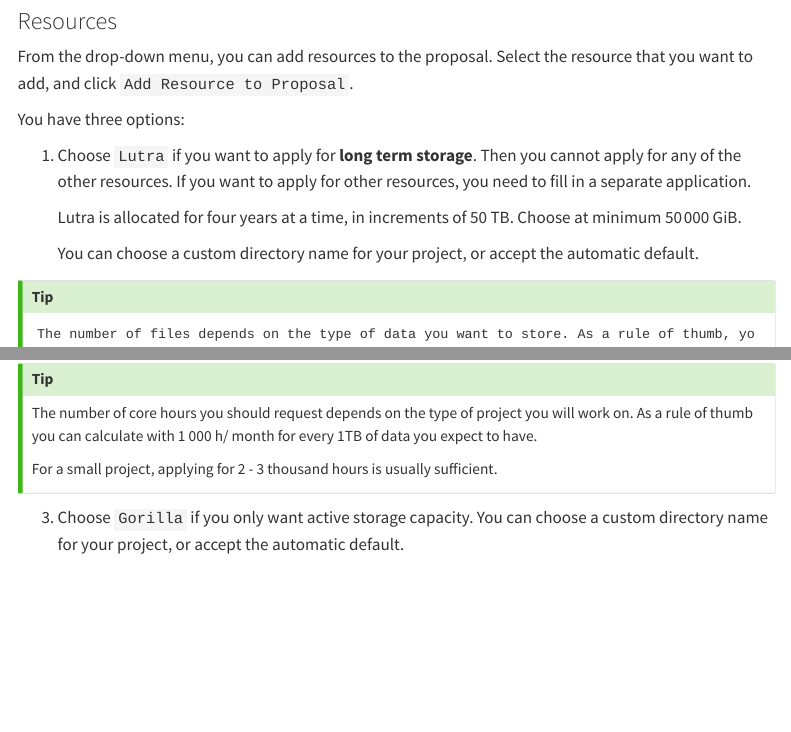
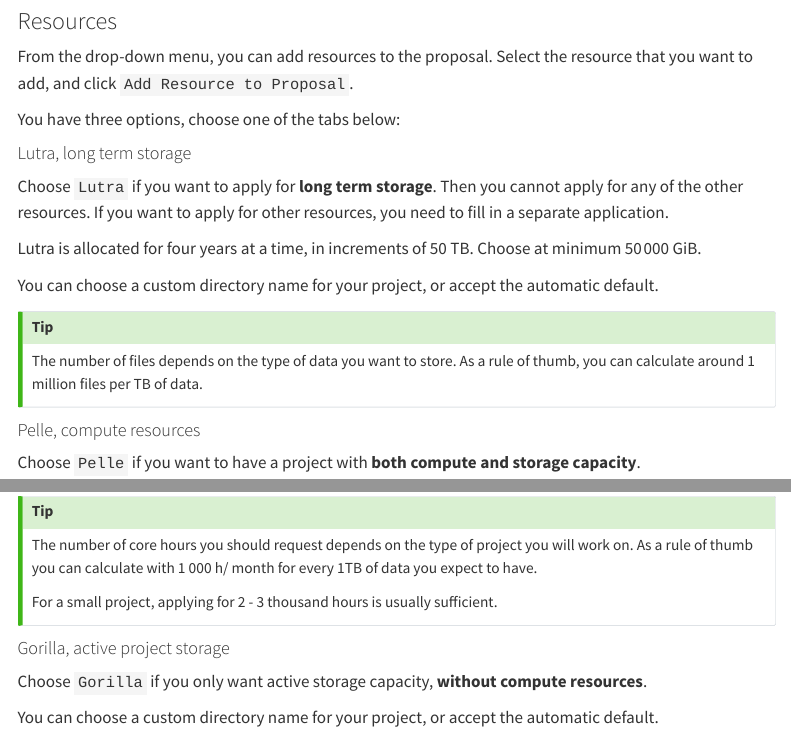
Before and after one commit to amrei-bp/SLU_UPPMAX_round, a Quarto document (apply-step2.qmd): the page in a window 1100 px wide, from 2930 px down, and a second part further down, joined at a grey line. Rendered offline with R 4.5, knitr and Pandoc in place of Quarto, with nearby package versions; menus at the side of the page are left out.

Commit message:
tabset for resource choices

```diff
--- a/apply-step2.qmd
+++ b/apply-step2.qmd
@@ -132,16 +132,22 @@ If you want to designate a **proxy** (someone else who can manage the proposal o
 
 From the drop-down menu, you can add resources to the proposal. Select the resource that you want to add, and click `Add Resource to Proposal`.
 
-You have three options:
+You have three options, choose one of the tabs below:
 
-1. Choose `Lutra` if you want to apply for **long term storage**. Then you cannot apply for any of the other resources. If you want to apply for other resources, you need to fill in a separate application.
+:::: {.panel-tabset}
 
-    Lutra is allocated for four years at a time, in increments of 50 TB. Choose at minimum 50 000 GiB.
+#### Lutra, long term storage
 
-    You can choose a custom directory name for your project, or accept the automatic default.
+Choose `Lutra` if you want to apply for **long term storage**. Then you cannot apply for any of the other resources. If you want to apply for other resources, you need to fill in a separate application.
+
+Lutra is allocated for four years at a time, in increments of 50 TB. Choose at minimum 50 000 GiB.
+
+You can choose a custom directory name for your project, or accept the automatic default.
 
 ::: {.callout-tip}
-    The number of files depends on the type of data you want to store. As a rule of thumb, you can calculate around 1 million files per TB of data.
+The number of files depends on the type of data you want to store. As a rule of thumb, you can calculate around 1 million files per TB of data.
 :::
 
-2. Choose `Pelle` if you want to have a project with **both compute and storage capacity**. You can either choose computation with the default storage capacity of **500 GiB** and **1 000 000 files**, or add more storage on `Gorilla` to the same proposal. You can choose a custom directory name for your project, or accept the automatic default.
+#### Pelle, compute resources
+
+Choose `Pelle` if you want to have a project with **both compute and storage capacity**.
@@ -152,11 +160,17 @@ The number of core hours you should request depends on the type of project you w
 For a small project, applying for 2 - 3 thousand hours is usually sufficient.
 :::
 
-3. Choose `Gorilla` if you only want active storage capacity. You can choose a custom directory name for your project, or accept the automatic default.
+#### Gorilla, active project storage
+
+Choose `Gorilla` if you only want active storage capacity, **without compute resources**.
+
+You can choose a custom directory name for your project, or accept the automatic default.
 
 ::: {.callout-tip}
 If you want to analyse the data, multiply the amount of raw data by 5 to 7. Then calculate the number of files with 1 mio per 1TB of data.
 :::
+
+::::
 
 ### Cancellation
 
```
Also changed, not shown: apply-step2.qmd (2 more changed lines).
